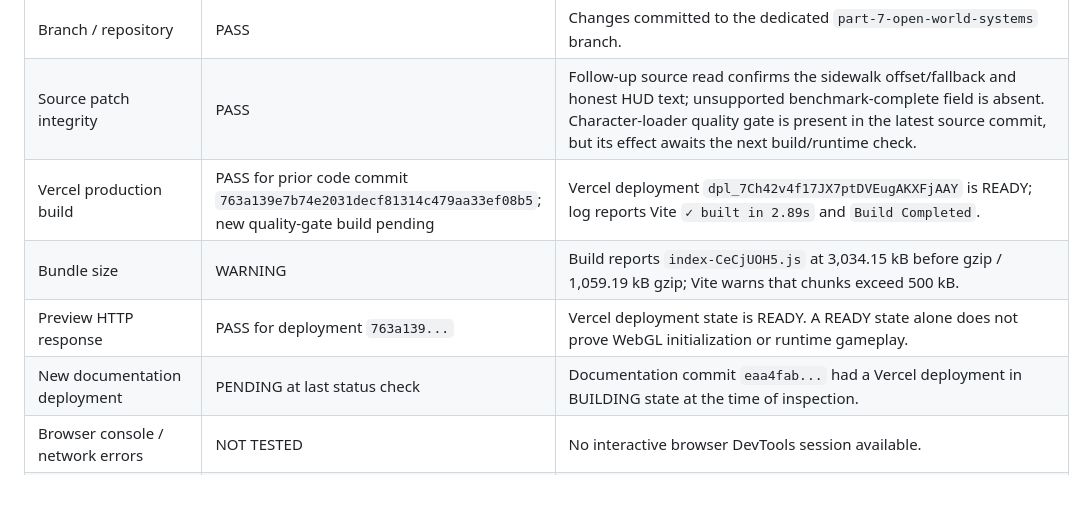
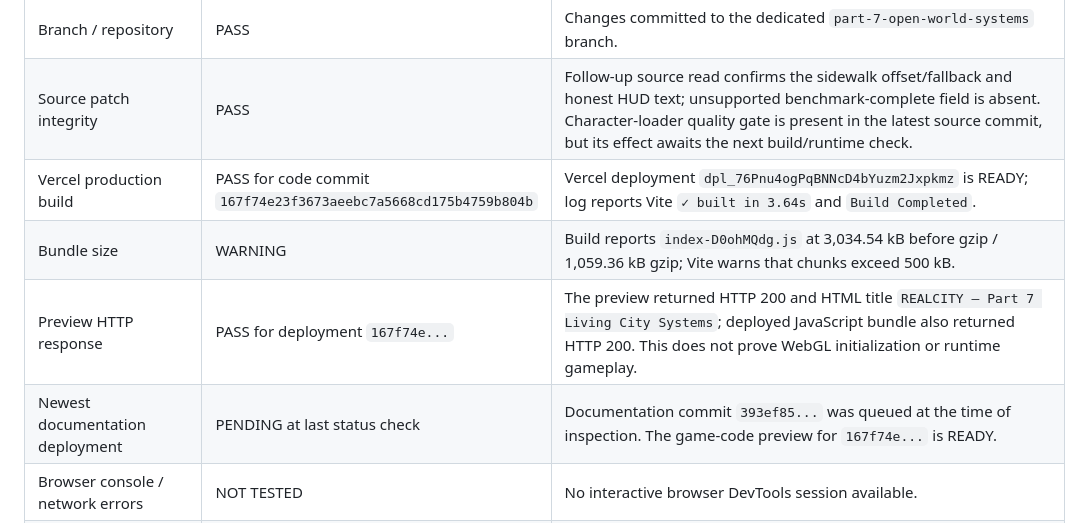
Before and after one commit to spyeditz394-dotcom/Realcity-, a Markdown page: docs/PART_7_IMPLEMENTATION_AND_VERIFICATION.md, the part around the change. Rendered like a GitHub page; blank space fills up the shorter version.

Commit message:
Part 7: record successful build of mannequin quality gate

```diff
--- a/docs/PART_7_IMPLEMENTATION_AND_VERIFICATION.md
+++ b/docs/PART_7_IMPLEMENTATION_AND_VERIFICATION.md
@@ -27,10 +27,10 @@ Source contains a procedural city, grid-based road and sidewalk geometry, distri
 |---|---|---|
 | Branch / repository | PASS | Changes committed to the dedicated `part-7-open-world-systems` branch. |
 | Source patch integrity | PASS | Follow-up source read confirms the sidewalk offset/fallback and honest HUD text; unsupported benchmark-complete field is absent. Character-loader quality gate is present in the latest source commit, but its effect awaits the next build/runtime check. |
-| Vercel production build | PASS for prior code commit `763a139e7b74e2031decf81314c479aa33ef08b5`; new quality-gate build pending | Vercel deployment `dpl_7Ch42v4f17JX7ptDVEugAKXFjAAY` is READY; log reports Vite `✓ built in 2.89s` and `Build Completed`. |
-| Bundle size | WARNING | Build reports `index-CeCjUOH5.js` at 3,034.15 kB before gzip / 1,059.19 kB gzip; Vite warns that chunks exceed 500 kB. |
-| Preview HTTP response | PASS for deployment `763a139...` | Vercel deployment state is READY. A READY state alone does not prove WebGL initialization or runtime gameplay. |
-| New documentation deployment | PENDING at last status check | Documentation commit `eaa4fab...` had a Vercel deployment in BUILDING state at the time of inspection. |
+| Vercel production build | PASS for code commit `167f74e23f3673aeebc7a5668cd175b4759b804b` | Vercel deployment `dpl_76Pnu4ogPqBNNcD4bYuzm2Jxpkmz` is READY; log reports Vite `✓ built in 3.64s` and `Build Completed`. |
+| Bundle size | WARNING | Build reports `index-D0ohMQdg.js` at 3,034.54 kB before gzip / 1,059.36 kB gzip; Vite warns that chunks exceed 500 kB. |
+| Preview HTTP response | PASS for deployment `167f74e...` | The preview returned HTTP 200 and HTML title `REALCITY — Part 7 Living City Systems`; deployed JavaScript bundle also returned HTTP 200. This does not prove WebGL initialization or runtime gameplay. |
+| Newest documentation deployment | PENDING at last status check | Documentation commit `393ef85...` was queued at the time of inspection. The game-code preview for `167f74e...` is READY. |
 | Browser console / network errors | NOT TESTED | No interactive browser DevTools session available. |
 | Rendered player appearance and skin deformation | NOT TESTED | The code validates bounds, bone count and finger-bone naming, but the actual mesh, skin weights, bone axes and visible deformation have not been visually inspected in a running browser. |
 | External GLB licensing/provenance | PARTIALLY VERIFIED | Upstream `ASSETS.md` identifies the model as Quaternius Universal Base Characters — Standard under CC0 1.0 and records the source pack/checksum: https://github.com/programasweights/avatar/blob/main/ASSETS.md. The loader now rejects its single-material untextured mannequin appearance; REALCITY still loads the file remotely rather than versioning it locally. |
```
